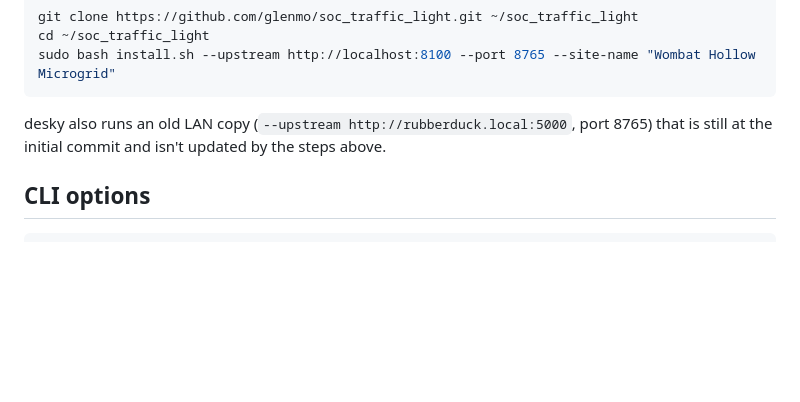
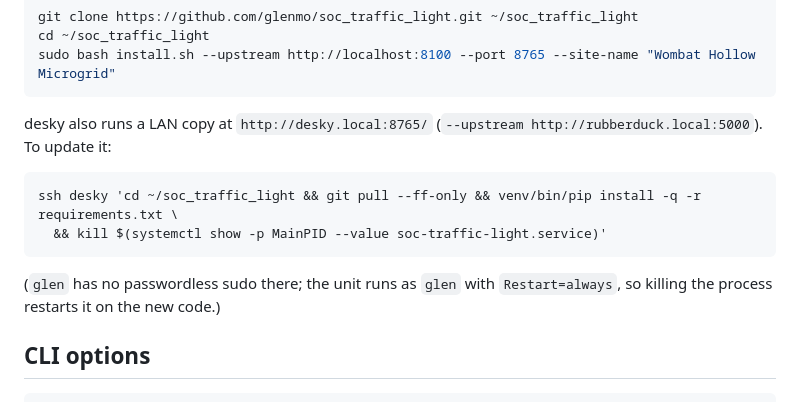
Before and after one commit to glenmo/soc_traffic_light, a Markdown page: README.md, the part around the change. GitHub-like rendering; blank space fills up the shorter version.

Commit message:
Docs: desky's LAN copy is current again; how to update it
Co-Authored-By: Claude Opus 5.5 <noreply@anthropic.com>

````diff
--- a/README.md
+++ b/README.md
@@ -65,8 +65,16 @@ cd ~/soc_traffic_light
 sudo bash install.sh --upstream http://localhost:8100 --port 8765 --site-name "Wombat Hollow Microgrid"
 ```
 
-desky also runs an old LAN copy (`--upstream http://rubberduck.local:5000`, port 8765) that is
-still at the initial commit and isn't updated by the steps above.
+desky also runs a LAN copy at `http://desky.local:8765/` (`--upstream http://rubberduck.local:5000`).
+To update it:
+
+```bash
+ssh desky 'cd ~/soc_traffic_light && git pull --ff-only && venv/bin/pip install -q -r requirements.txt \
+  && kill $(systemctl show -p MainPID --value soc-traffic-light.service)'
+```
+
+(`glen` has no passwordless sudo there; the unit runs as `glen` with `Restart=always`, so killing
+the process restarts it on the new code.)
 
 ## CLI options
 
````
Also changed, not shown: CLAUDE.md (+1 -1 lines).
